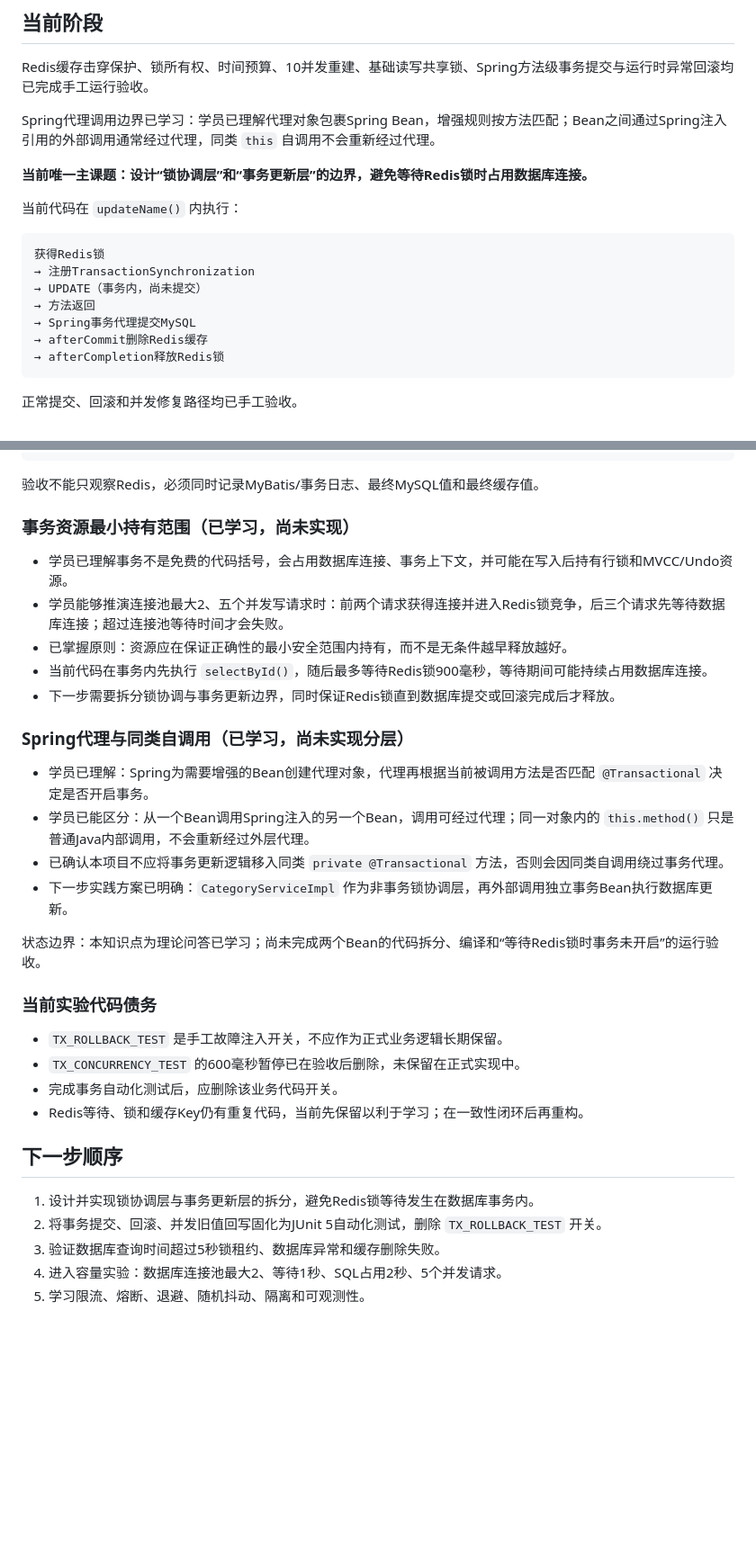
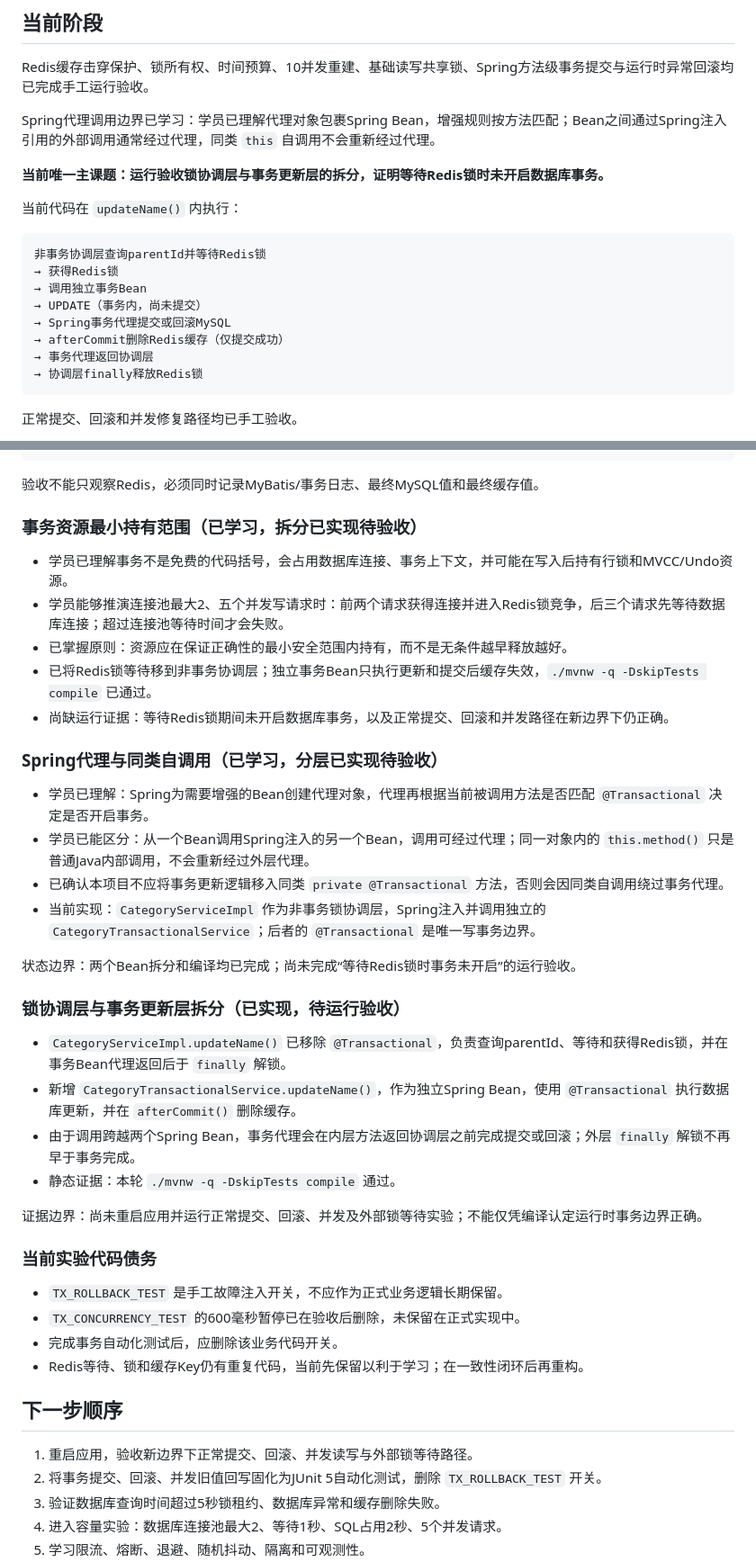
Before and after one commit to tedming9527/spring-test-web, a Markdown page: docs/learning/PROGRESS.md, 2 parts joined by grey strips. Shown at 90% size. Drawn GitHub-style; blank space fills up the shorter version.

Commit message:
docs: 记录事务边界拆分实现

````diff
--- a/docs/learning/PROGRESS.md
+++ b/docs/learning/PROGRESS.md
@@ -46,18 +47,19 @@ Redis缓存击穿保护、锁所有权、时间预算、10并发重建、基础
 
 Spring代理调用边界已学习：学员已理解代理对象包裹Spring Bean，增强规则按方法匹配；Bean之间通过Spring注入引用的外部调用通常经过代理，同类 `this` 自调用不会重新经过代理。
 
-**当前唯一主课题：设计“锁协调层”和“事务更新层”的边界，避免等待Redis锁时占用数据库连接。**
+**当前唯一主课题：运行验收锁协调层与事务更新层的拆分，证明等待Redis锁时未开启数据库事务。**
 
 当前代码在 `updateName()` 内执行：
 
 ```text
-获得Redis锁
-→ 注册TransactionSynchronization
+非事务协调层查询parentId并等待Redis锁
+→ 获得Redis锁
+→ 调用独立事务Bean
 → UPDATE（事务内，尚未提交）
-→ 方法返回
-→ Spring事务代理提交MySQL
-→ afterCommit删除Redis缓存
-→ afterCompletion释放Redis锁
+→ Spring事务代理提交或回滚MySQL
+→ afterCommit删除Redis缓存（仅提交成功）
+→ 事务代理返回协调层
+→ 协调层finally释放Redis锁
 ```
 
 正常提交、回滚和并发修复路径均已手工验收。
@@ -185,22 +187,31 @@ Spring代理调用边界已学习：学员已理解代理对象包裹Spring Bean
 
 验收不能只观察Redis，必须同时记录MyBatis/事务日志、最终MySQL值和最终缓存值。
 
-### 事务资源最小持有范围（已学习，尚未实现）
+### 事务资源最小持有范围（已学习，拆分已实现待验收）
 
 - 学员已理解事务不是免费的代码括号，会占用数据库连接、事务上下文，并可能在写入后持有行锁和MVCC/Undo资源。
 - 学员能够推演连接池最大2、五个并发写请求时：前两个请求获得连接并进入Redis锁竞争，后三个请求先等待数据库连接；超过连接池等待时间才会失败。
 - 已掌握原则：资源应在保证正确性的最小安全范围内持有，而不是无条件越早释放越好。
-- 当前代码在事务内先执行 `selectById()`，随后最多等待Redis锁900毫秒，等待期间可能持续占用数据库连接。
-- 下一步需要拆分锁协调与事务更新边界，同时保证Redis锁直到数据库提交或回滚完成后才释放。
+- 已将Redis锁等待移到非事务协调层；独立事务Bean只执行更新和提交后缓存失效，`./mvnw -q -DskipTests compile` 已通过。
+- 尚缺运行证据：等待Redis锁期间未开启数据库事务，以及正常提交、回滚和并发路径在新边界下仍正确。
 
-### Spring代理与同类自调用（已学习，尚未实现分层）
+### Spring代理与同类自调用（已学习，分层已实现待验收）
 
 - 学员已理解：Spring为需要增强的Bean创建代理对象，代理再根据当前被调用方法是否匹配 `@Transactional` 决定是否开启事务。
 - 学员已能区分：从一个Bean调用Spring注入的另一个Bean，调用可经过代理；同一对象内的 `this.method()` 只是普通Java内部调用，不会重新经过外层代理。
 - 已确认本项目不应将事务更新逻辑移入同类 `private @Transactional` 方法，否则会因同类自调用绕过事务代理。
-- 下一步实践方案已明确：`CategoryServiceImpl` 作为非事务锁协调层，再外部调用独立事务Bean执行数据库更新。
+- 当前实现：`CategoryServiceImpl` 作为非事务锁协调层，Spring注入并调用独立的 `CategoryTransactionalService`；后者的 `@Transactional` 是唯一写事务边界。
 
-状态边界：本知识点为理论问答已学习；尚未完成两个Bean的代码拆分、编译和“等待Redis锁时事务未开启”的运行验收。
+状态边界：两个Bean拆分和编译均已完成；尚未完成“等待Redis锁时事务未开启”的运行验收。
+
+### 锁协调层与事务更新层拆分（已实现，待运行验收）
+
+- `CategoryServiceImpl.updateName()` 已移除 `@Transactional`，负责查询parentId、等待和获得Redis锁，并在事务Bean代理返回后于 `finally` 解锁。
+- 新增 `CategoryTransactionalService.updateName()`，作为独立Spring Bean，使用 `@Transactional` 执行数据库更新，并在 `afterCommit()` 删除缓存。
+- 由于调用跨越两个Spring Bean，事务代理会在内层方法返回协调层之前完成提交或回滚；外层 `finally` 解锁不再早于事务完成。
+- 静态证据：本轮 `./mvnw -q -DskipTests compile` 通过。
+
+证据边界：尚未重启应用并运行正常提交、回滚、并发及外部锁等待实验；不能仅凭编译认定运行时事务边界正确。
 
 ### 当前实验代码债务
 
@@ -211,7 +222,7 @@ Spring代理调用边界已学习：学员已理解代理对象包裹Spring Bean
 
 ## 下一步顺序
 
-1. 设计并实现锁协调层与事务更新层的拆分，避免Redis锁等待发生在数据库事务内。
+1. 重启应用，验收新边界下正常提交、回滚、并发读写与外部锁等待路径。
 2. 将事务提交、回滚、并发旧值回写固化为JUnit 5自动化测试，删除 `TX_ROLLBACK_TEST` 开关。
 3. 验证数据库查询时间超过5秒锁租约、数据库异常和缓存删除失败。
 4. 进入容量实验：数据库连接池最大2、等待1秒、SQL占用2秒、5个并发请求。
````
Also changed, not shown: other parts of docs/learning/PROGRESS.md (+2 -1 lines).
